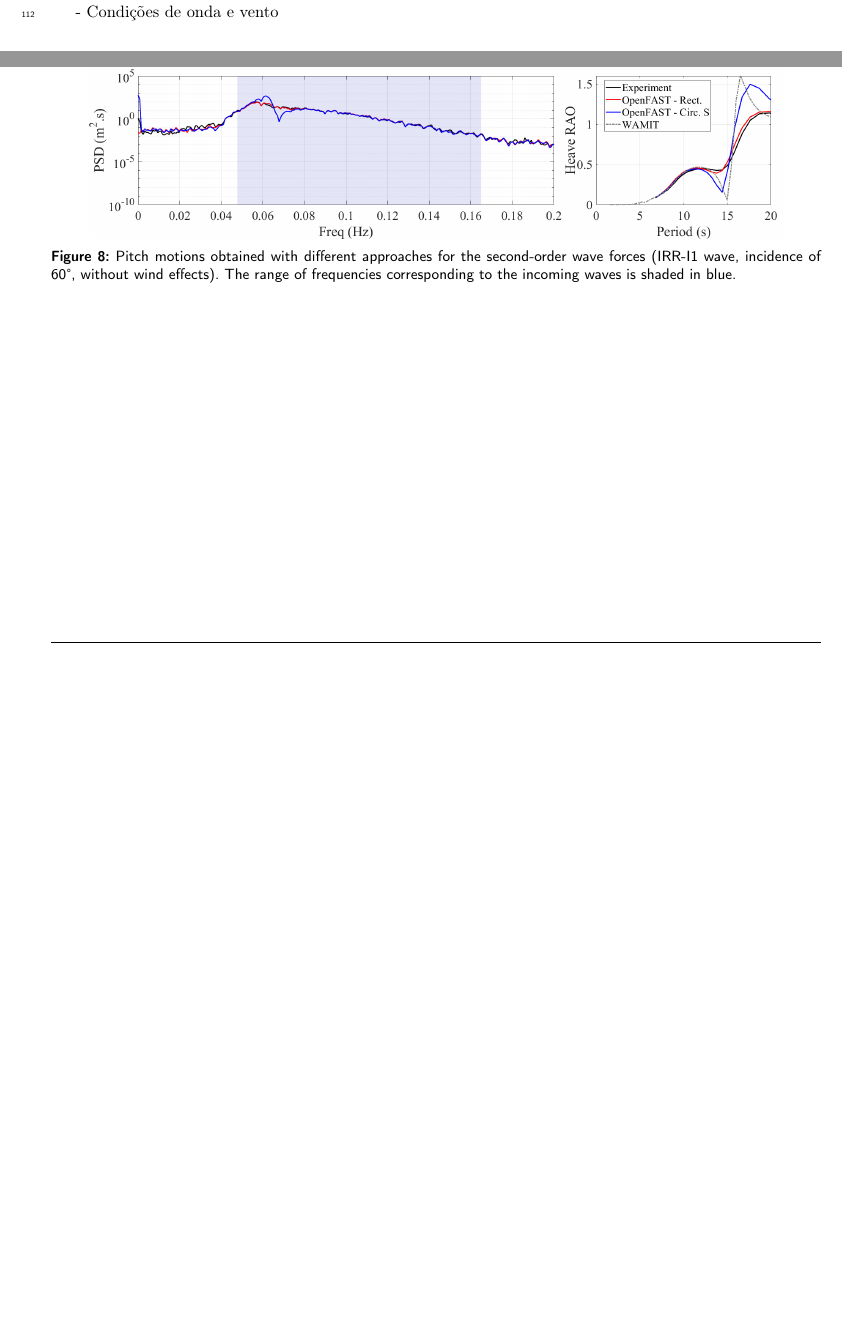
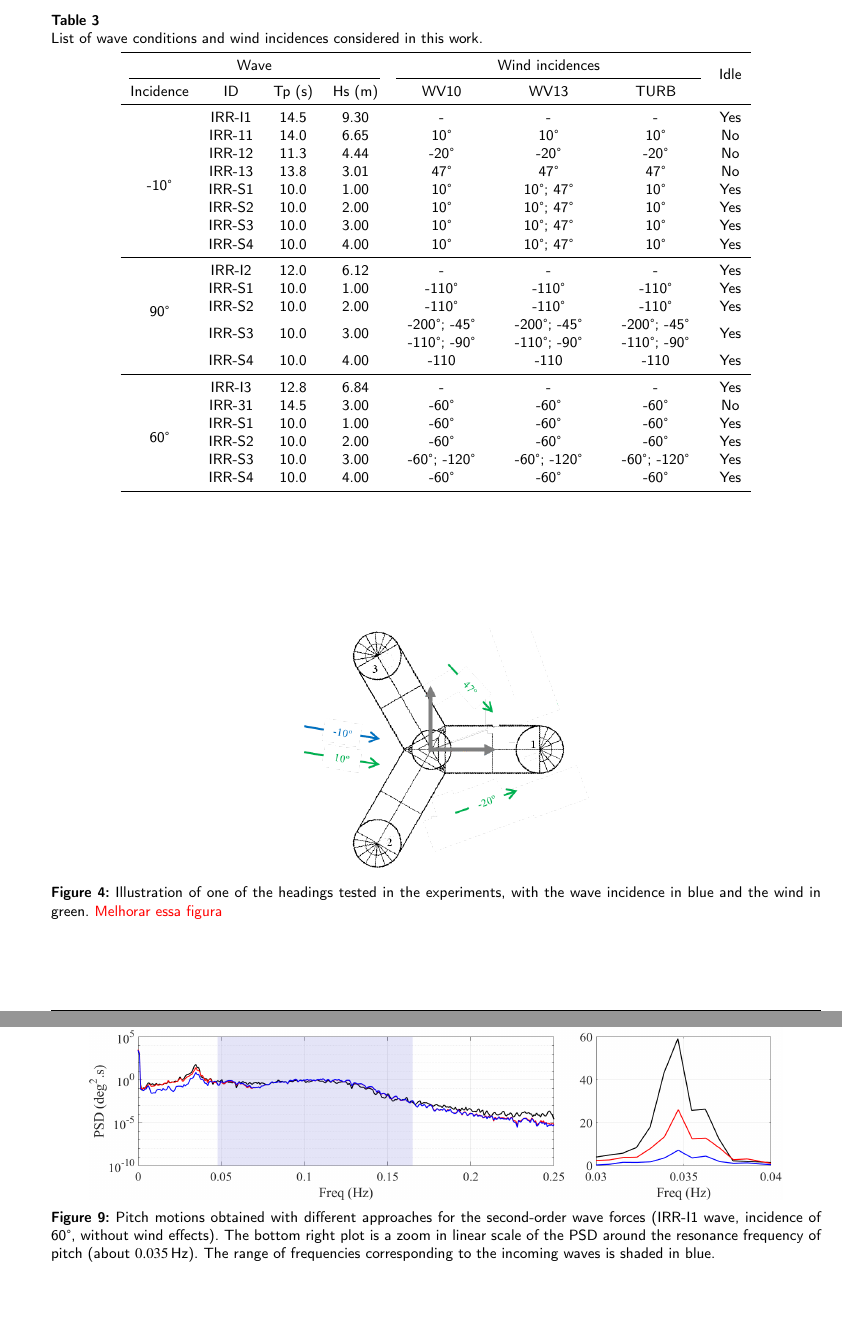
Before and after one commit to Lucas-Carmo/paper_DWFOWT_models, a LaTeX paper (main.tex, which reads sections/exp_vs_num.tex, sections/model_and_experiment.tex): two parts of pages 9 and 15 of 19 before the commit and two parts of pages 10 and 16 of 20 after it, joined at a grey line, cut at the place of the change, the shorter picture padded with empty space. Compiled offline with pdfLaTeX; a LaTeX package or settings file that is missing is left out.

Commit message:
Figura 2a ordem + tabela e figura condicoes ambientais

```diff
--- a/sections/exp_vs_num.tex
+++ b/sections/exp_vs_num.tex
@@ -81,7 +80,7 @@ The results obtained for the pitch motion with each of these approaches are illu
 \begin{figure*}[!hbtp]
 	\centering
-	\includegraphics[width=0.9\textwidth]{./figures/ptfmheave-drag_pontoon.png}
-	\caption{Pitch motions obtained with different approaches for the second-order wave forces (IRR-I1 wave, incidence of 60\textdegree{}, without wind effects). The range of frequencies corresponding to the incoming waves is shaded in blue.} \label{fig:exp_vs_num:2ndOrder:ptfmpitch}%
+	\includegraphics[width=0.9\textwidth]{./figures/ptfmpitch-2nd_order.png}
+	\caption{Pitch motions obtained with different approaches for the second-order wave forces (IRR-I1 wave, incidence of 60\textdegree{}, without wind effects). The bottom right plot is a zoom in linear scale of the PSD around the resonance frequency of pitch (about $0.035\,\text{Hz}$). The range of frequencies corresponding to the incoming waves is shaded in blue.} \label{fig:exp_vs_num:2ndOrder:ptfmpitch}%
 \end{figure*}%
 
 
--- a/sections/model_and_experiment.tex
+++ b/sections/model_and_experiment.tex
@@ -112,4 +112,73 @@ Tem que incluir o controle. Adicionar alguns resultados de teste de bancada?
 
 
 \subsection{Environmental conditions} \label{sec:description_experiment:envir}
-- Condições de onda e vento
+%APR01: 30 condicoes
+%- IRR-I1: IDLE
+%- IRR11: WV10, WV13, TURB - 3
+%- IRR12: WV10, WV13, TURB - 3
+%- IRR13: WV10, WV13, TURB - 3
+%- IRR-S1: IDLE, WV10 (2incidencias), WV13, TURB - 5
+%- IRR-S2: IDLE, WV10 (2incidencias), WV13, TURB - 5
+%- IRR-S3: IDLE, WV10 (2incidencias), WV13, TURB - 5
+%- IRR-S4: IDLE, WV10 (2incidencias), WV13, TURB - 5
+%
+%
+%APR02: 25 condicoes
+%- IRR-I2: IDLE
+%- IRR-S1: IDLE, WV10, WV13, TURB - 4
+%- IRR-S2: IDLE, WV10, WV13, TURB - 4
+%- IRR-S3: IDLE, WV10 (4 incidencias), WV13 (4 incidencias), TURB (3 incidencias) - 12
+%- IRR-S4: IDLE, WV10, WV13, TURB - 4
+%
+%
+%APR03: 23 condicoes
+%- APR-I3: IDLE
+%- IRR31:  WV10, WV13, TURB - 3
+%- IRR-S1: IDLE, WV10, WV13, TURB - 4
+%- IRR-S2: IDLE, WV10, WV13, TURB - 4
+%- IRR-S3: IDLE, WV10 (2 incidencias), WV13 (2 incidencias), TURB (2 incidencias) - 7
+%- IRR-S4: IDLE, WV10, WV13, TURB - 4
+
+\begin{table*}[htbp]
+	\centering
+	\caption{List of wave conditions and wind incidences considered in this work.}
+	\begin{tabular}{cccccccc}
+		\toprule
+		\multicolumn{4}{c}{Wave}            & \multicolumn{3}{c}{Wind incidences} & \multirow{2}{*}{Idle}\\
+		\cmidrule(lr){1-4}
+		\cmidrule(lr){5-7}
+		\multicolumn{1}{l}{Incidence} & ID    & Tp (s)    & Hs (m)    & WV10  & WV13  & TURB & \\
+		\midrule
+		\multirow{8}[2]{*}{-10\textdegree{}} & IRR-I1 & 14.5  & 9.30      & -     & -     & - & Yes\\
+		& IRR-11 & 14.0  & 6.65  & 10\textdegree{}    & 10\textdegree{}    & 10\textdegree{} & No\\
+		& IRR-12 & 11.3  & 4.44  & -20\textdegree{}   & -20\textdegree{}   & -20\textdegree{} & No \\
+		& IRR-13 & 13.8  & 3.01  & 47\textdegree{}    & 47\textdegree{}    & 47\textdegree{} & No\\
+		& IRR-S1 & 10.0  & 1.00  & 10\textdegree{}    & 10\textdegree{}; 47\textdegree{} & 10\textdegree{} & Yes\\
+		& IRR-S2 & 10.0  & 2.00  & 10\textdegree{}    & 10\textdegree{}; 47\textdegree{} & 10\textdegree{} & Yes\\
+		& IRR-S3 & 10.0  & 3.00  & 10\textdegree{}    & 10\textdegree{}; 47\textdegree{} & 10\textdegree{} & Yes\\
+		& IRR-S4 & 10.0  & 4.00  & 10\textdegree{}    & 10\textdegree{}; 47\textdegree{} & 10\textdegree{} & Yes\\
+		\midrule
+		\multirow{5}[2]{*}{90\textdegree{}} & IRR-I2 & 12.0  & 6.12 & -     & -     & - & Yes\\
+		& IRR-S1 & 10.0  & 1.00  & -110\textdegree{}  & -110\textdegree{}  & -110\textdegree{} & Yes\\
+		& IRR-S2 & 10.0  & 2.00  & -110\textdegree{}  & -110\textdegree{}  & -110\textdegree{} & Yes\\
+		& IRR-S3 & 10.0  & 3.00  & \begin{tabular}{c} -200\textdegree{}; -45\textdegree{}\\ -110\textdegree{}; -90\textdegree{}\end{tabular} & \begin{tabular}{c} -200\textdegree{}; -45\textdegree{}\\ -110\textdegree{}; -90\textdegree{}\end{tabular} & \begin{tabular}{c} -200\textdegree{}; -45\textdegree{}\\ -110\textdegree{}; -90\textdegree{}\end{tabular} & Yes\\
+		& IRR-S4 & 10.0  & 4.00  & -110  & -110  & -110 & Yes\\
+		\midrule
+		\multirow{6}[2]{*}{60\textdegree{}} & IRR-I3 & 12.8  & 6.84 & -     & -     & - & Yes\\
+		& IRR-31 & 14.5  & 3.00  & -60\textdegree{}   & -60\textdegree{}   & -60\textdegree{} & No\\
+		& IRR-S1 & 10.0  & 1.00  & -60\textdegree{}   & -60\textdegree{}   & -60\textdegree{} & Yes\\
+		& IRR-S2 & 10.0  & 2.00  & -60\textdegree{}   & -60\textdegree{}   & -60\textdegree{} & Yes\\
+		& IRR-S3 & 10.0  & 3.00  & -60\textdegree{}; -120\textdegree{} & -60\textdegree{}; -120\textdegree{} & -60\textdegree{}; -120\textdegree{} & Yes\\
+		& IRR-S4 & 10.0  & 4.00  & -60\textdegree{}   & -60\textdegree{}   & -60\textdegree{} & Yes\\
+		\bottomrule
+	\end{tabular}%
+	\label{tab:addlabel}%
+\end{table*}%
+
+
+
+\begin{figure}[!hbtp]
+	\centering
+	\includegraphics[trim={0 0 0 1.5cm},clip, width=0.4\columnwidth]{./figures/APR01.png}
+	\caption{Illustration of one of the headings tested in the experiments, with the wave incidence in blue and the wind in green. \textcolor{red}{Melhorar essa figura}} \label{fig:description_experiment:APR01}%
+\end{figure}%
```
Also changed, not shown: figures/APR01.png (added), figures/ptfmpitch-2nd_order.png (added), sections/exp_vs_num.tex (13 more changed lines), 4 other files.
